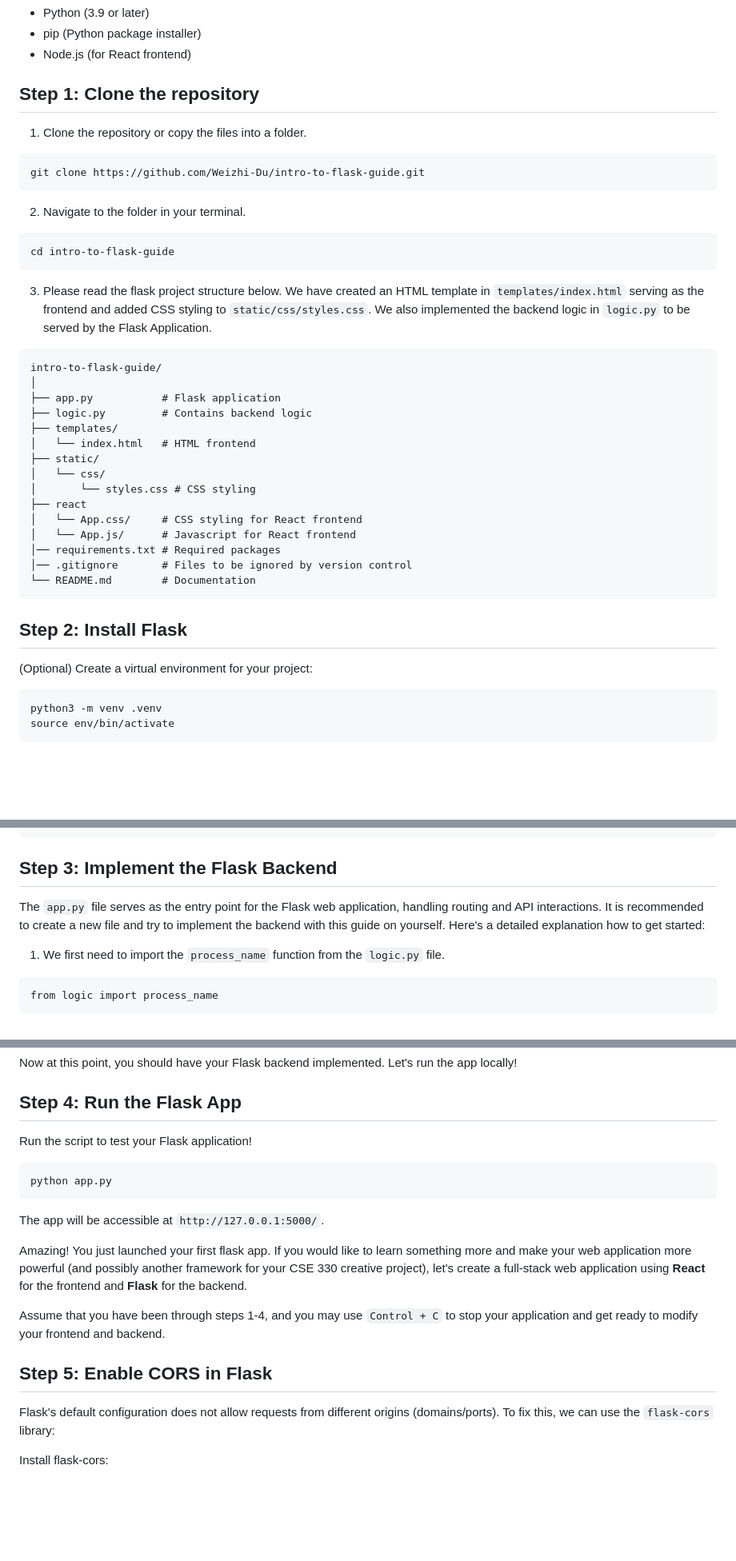
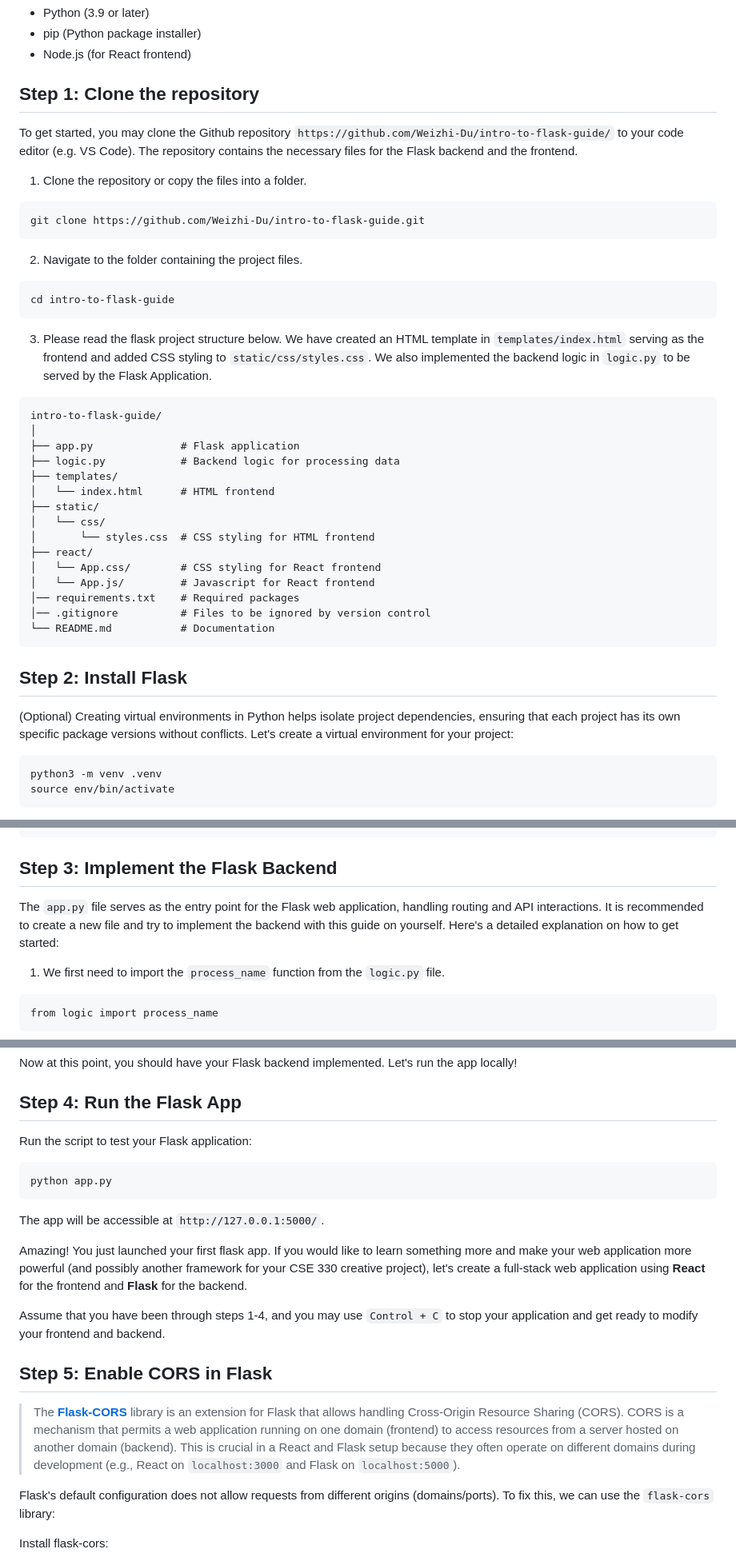
Before and after one commit to Weizhi-Du/intro-to-flask-guide, a Markdown page: README.md, 3 parts joined by grey strips. Shown at 80% size. Rendered like a GitHub page; blank space fills up the shorter version.

Commit message:
Updated documentation for more context

````diff
--- a/README.md
+++ b/README.md
@@ -22,12 +22,14 @@ Before you start, ensure you have the following installed:
 
 ## Step 1: Clone the repository
 
+To get started, you may clone the Github repository `https://github.com/Weizhi-Du/intro-to-flask-guide/` to your code editor (e.g. VS Code). The repository contains the necessary files for the Flask backend and the frontend.
+
 1. Clone the repository or copy the files into a folder.
 ```
 git clone https://github.com/Weizhi-Du/intro-to-flask-guide.git
 ```
 
-2. Navigate to the folder in your terminal.
+2. Navigate to the folder containing the project files.
 ```
 cd intro-to-flask-guide
 ```
@@ -36,25 +38,25 @@ cd intro-to-flask-guide
 ```
 intro-to-flask-guide/
 │
-├── app.py           # Flask application
-├── logic.py         # Contains backend logic
+├── app.py              # Flask application
+├── logic.py            # Backend logic for processing data
 ├── templates/
-│   └── index.html   # HTML frontend
+│   └── index.html      # HTML frontend
 ├── static/
 │   └── css/
-│       └── styles.css # CSS styling
-├── react
-│   └── App.css/     # CSS styling for React frontend
-│   └── App.js/      # Javascript for React frontend
-│── requirements.txt # Required packages
-│── .gitignore       # Files to be ignored by version control
-└── README.md        # Documentation
+│       └── styles.css  # CSS styling for HTML frontend
+├── react/
+│   └── App.css/        # CSS styling for React frontend
+│   └── App.js/         # Javascript for React frontend
+│── requirements.txt    # Required packages
+│── .gitignore          # Files to be ignored by version control
+└── README.md           # Documentation
 ```
 
 
 ## Step 2: Install Flask
 
-(Optional) Create a virtual environment for your project:
+(Optional) Creating virtual environments in Python helps isolate project dependencies, ensuring that each project has its own specific package versions without conflicts. Let's create a virtual environment for your project:
 ```
 python3 -m venv .venv
 source env/bin/activate
@@ -81,7 +83,7 @@ pip install -r requirements.txt
 
 ## Step 3: Implement the Flask Backend
 
-The `app.py` file serves as the entry point for the Flask web application, handling routing and API interactions. It is recommended to create a new file and try to implement the backend with this guide on yourself. Here's a detailed explanation how to get started:
+The `app.py` file serves as the entry point for the Flask web application, handling routing and API interactions. It is recommended to create a new file and try to implement the backend with this guide on yourself. Here's a detailed explanation on how to get started:
 
 1. We first need to import the `process_name` function from the `logic.py` file.
 ```
@@ -134,7 +136,7 @@ Now at this point, you should have your Flask backend implemented. Let's run the
 
 ## Step 4: Run the Flask App
 
-Run the script to test your Flask application!
+Run the script to test your Flask application:
 ```
 python app.py
 ```
@@ -145,6 +147,8 @@ Amazing! You just launched your first flask app. If you would like to learn some
 Assume that you have been through steps 1-4, and you may use `Control + C` to stop your application and get ready to modify your frontend and backend.
 
 ## Step 5: Enable CORS in Flask
+
+> The [**Flask-CORS**](https://flask-cors.readthedocs.io/en/stable/) library is an extension for Flask that allows handling Cross-Origin Resource Sharing (CORS). CORS is a mechanism that permits a web application running on one domain (frontend) to access resources from a server hosted on another domain (backend). This is crucial in a React and Flask setup because they often operate on different domains during development (e.g., React on `localhost:3000` and Flask on `localhost:5000`).
 
 Flask's default configuration does not allow requests from different origins (domains/ports). To fix this, we can use the `flask-cors` library:
 
````
Also changed, not shown: other parts of README.md (+10 -2 lines).
